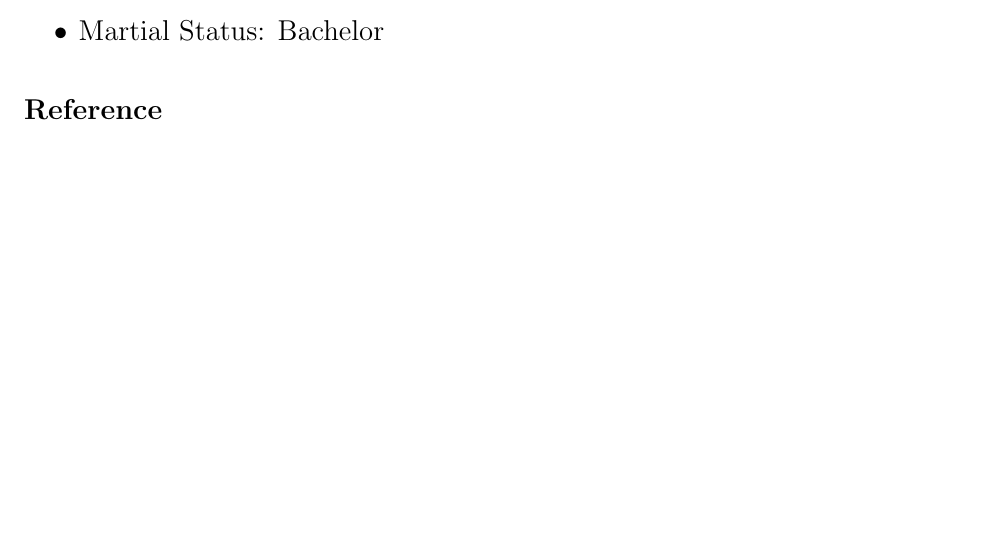
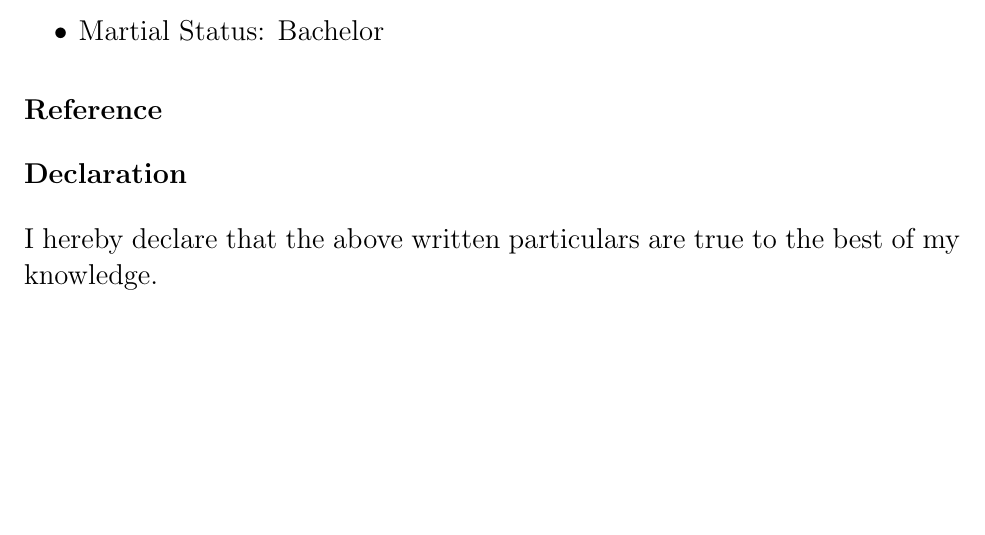
Before and after one commit to manavguglani/resume, a LaTeX document (document.tex): part of page 3 of 3, cut so that both start at the same text. Compiled offline with pdfLaTeX.

Commit message:
declaration

```diff
--- a/document.tex
+++ b/document.tex
@@ -95,5 +95,6 @@ email:	manav.ece14@nituk.ac.in\\
 	\item Martial Status: Bachelor
 \end{itemize}
 \section*{Reference}
-
+\section*{Declaration}
+I hereby declare that the above written particulars are true to the best of my knowledge.
 \end{document}
```
Also changed, not shown: document.pdf, 2 other files.
